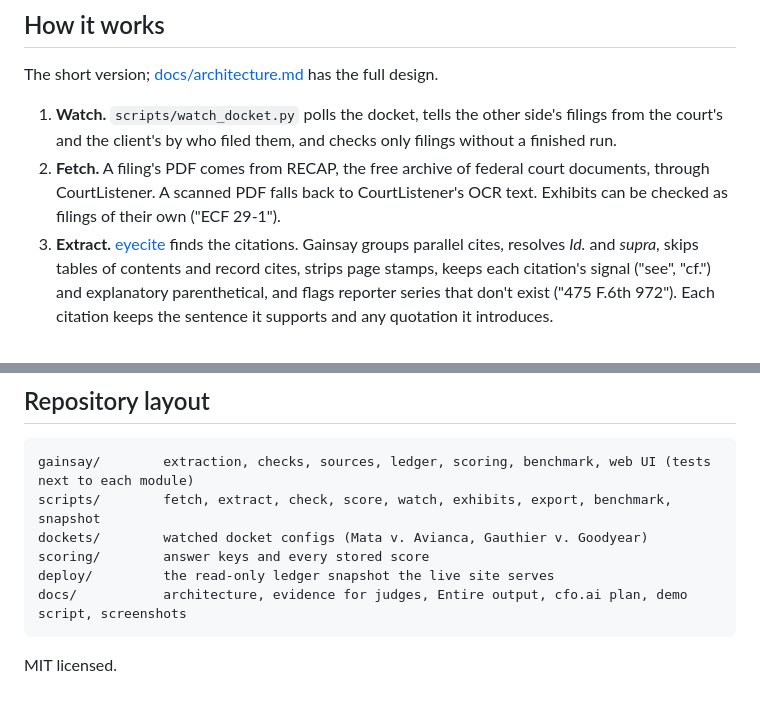
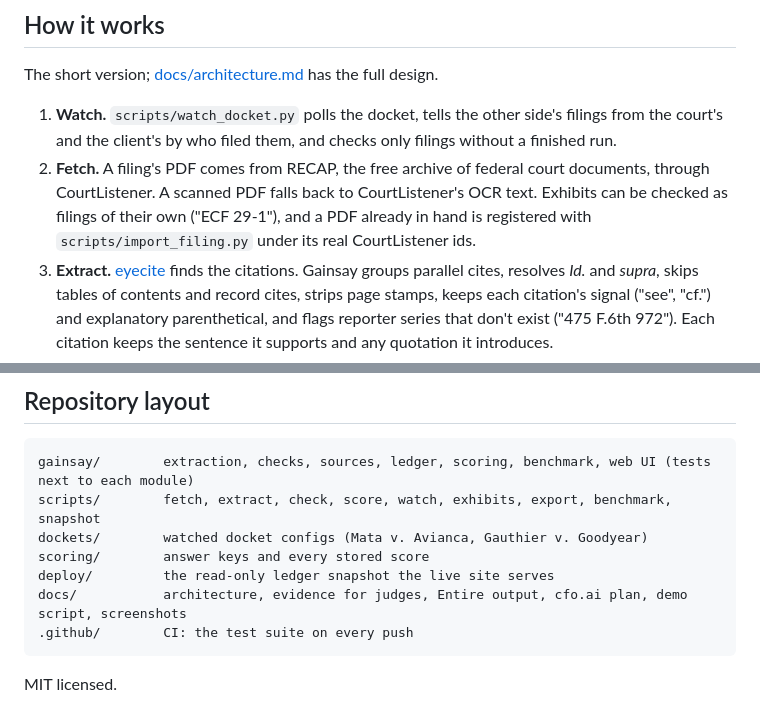
Before and after one commit to winsznx/gainsay, a Markdown page: README.md, 2 parts joined by grey strips. Rendered like a GitHub page.

````diff
--- a/README.md
+++ b/README.md
@@ -131,7 +131,7 @@ The difference that matters in practice: Claude with no tools answers from what
 The short version; [docs/architecture.md](docs/architecture.md) has the full design.
 
 1. **Watch.** `scripts/watch_docket.py` polls the docket, tells the other side's filings from the court's and the client's by who filed them, and checks only filings without a finished run.
-2. **Fetch.** A filing's PDF comes from RECAP, the free archive of federal court documents, through CourtListener. A scanned PDF falls back to CourtListener's OCR text. Exhibits can be checked as filings of their own ("ECF 29-1").
+2. **Fetch.** A filing's PDF comes from RECAP, the free archive of federal court documents, through CourtListener. A scanned PDF falls back to CourtListener's OCR text. Exhibits can be checked as filings of their own ("ECF 29-1"), and a PDF already in hand is registered with `scripts/import_filing.py` under its real CourtListener ids.
 3. **Extract.** [eyecite](https://github.com/freelawproject/eyecite) finds the citations. Gainsay groups parallel cites, resolves *Id.* and *supra*, skips tables of contents and record cites, strips page stamps, keeps each citation's signal ("see", "cf.") and explanatory parenthetical, and flags reporter series that don't exist ("475 F.6th 972"). Each citation keeps the sentence it supports and any quotation it introduces.
 4. **Check.** One CourtListener lookup resolves all of a filing's cites. A cite it misses is read from the Caselaw Access Project's volume lists, which cost no quota, then searched by name, court and year, then by RECAP docket. Every cite in a parallel set has to point at the same case. Decision text comes from CAP when it holds the case and from CourtListener otherwise. Quotes are matched with [rapidfuzz](https://github.com/rapidfuzz/RapidFuzz). Claude judges the proposition from passages the code picked, with the citation's signal and parenthetical, all marked as data.
 5. **Record.** Every finding goes into a SQLite ledger with its reason and the CourtListener response or CAP file it rests on. Run pages, Markdown reports and the live site read only from the ledger.
@@ -194,6 +194,7 @@ dockets/        watched docket configs (Mata v. Avianca, Gauthier v. Goodyear)
 scoring/        answer keys and every stored score
 deploy/         the read-only ledger snapshot the live site serves
 docs/           architecture, evidence for judges, Entire output, cfo.ai plan, demo script, screenshots
+.github/        CI: the test suite on every push
 ```
 
 MIT licensed.
````
Also changed, not shown: docs/architecture.md (+2 -2 lines).
